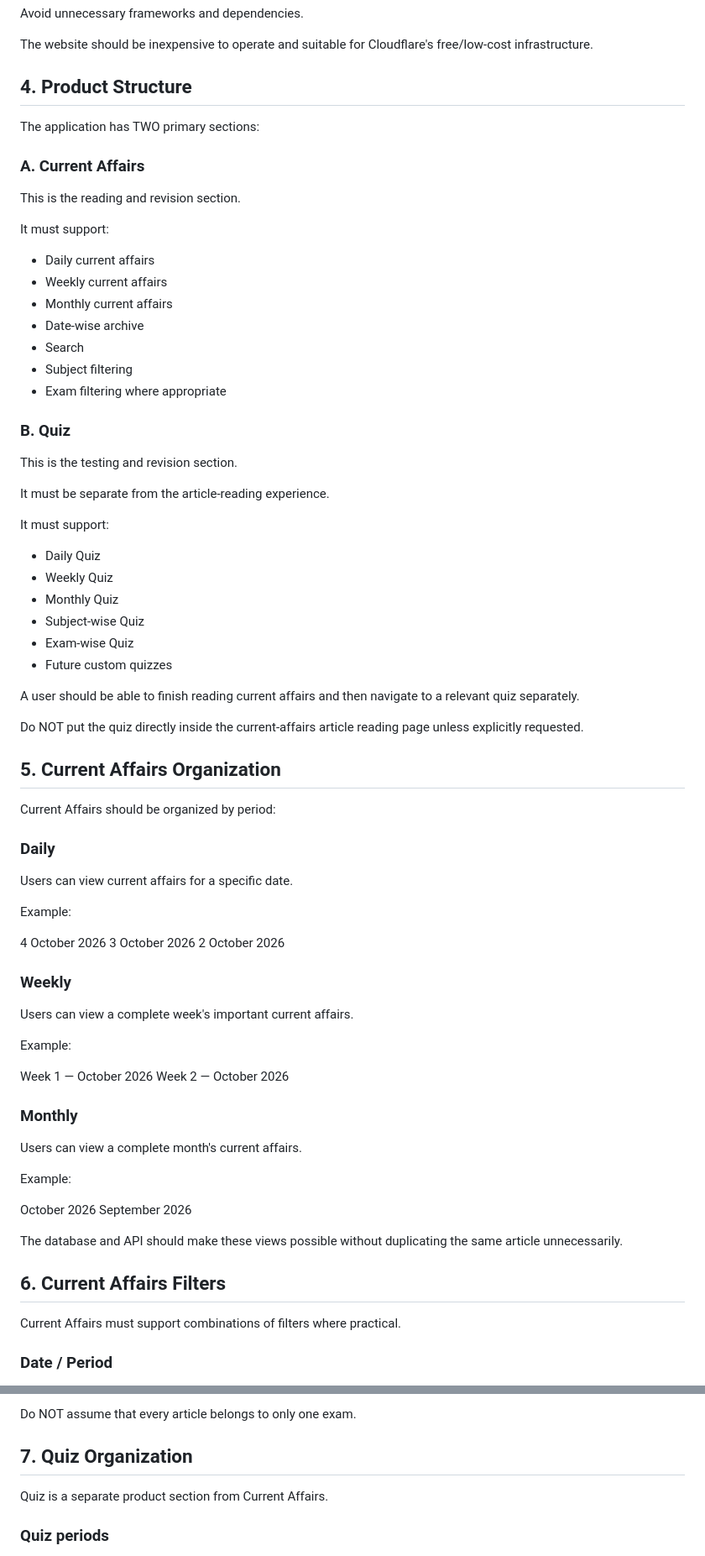
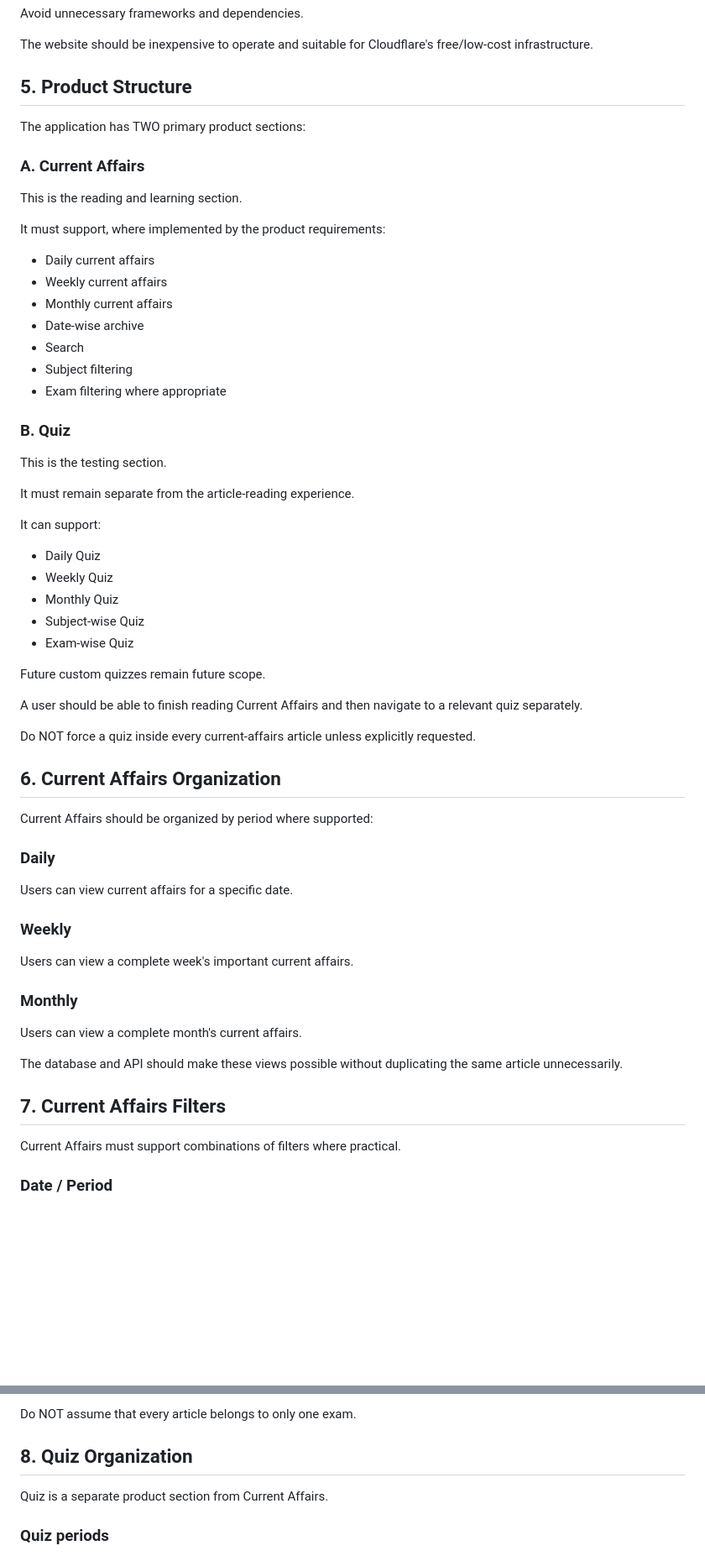
Before and after one commit to znsai/DailyCurrentAffairs, a Markdown page: AI_RULES.md, 2 parts joined by grey strips. Shown at 84% size. GitHub-like rendering; blank space fills up the shorter version.

```diff
--- a/AI_RULES.md
+++ b/AI_RULES.md
@@ -50,15 +92,15 @@ Avoid unnecessary frameworks and dependencies.
 
 The website should be inexpensive to operate and suitable for Cloudflare's free/low-cost infrastructure.
 
-## 4. Product Structure
+## 5. Product Structure
 
-The application has TWO primary sections:
+The application has TWO primary product sections:
 
 ### A. Current Affairs
 
-This is the reading and revision section.
+This is the reading and learning section.
 
-It must support:
+It must support, where implemented by the product requirements:
 
 - Daily current affairs
 - Weekly current affairs
@@ -70,58 +112,43 @@ It must support:
 
 ### B. Quiz
 
-This is the testing and revision section.
+This is the testing section.
 
-It must be separate from the article-reading experience.
+It must remain separate from the article-reading experience.
 
-It must support:
+It can support:
 
 - Daily Quiz
 - Weekly Quiz
 - Monthly Quiz
 - Subject-wise Quiz
 - Exam-wise Quiz
-- Future custom quizzes
 
-A user should be able to finish reading current affairs and then navigate to a relevant quiz separately.
+Future custom quizzes remain future scope.
 
-Do NOT put the quiz directly inside the current-affairs article reading page unless explicitly requested.
+A user should be able to finish reading Current Affairs and then navigate to a relevant quiz separately.
 
-## 5. Current Affairs Organization
+Do NOT force a quiz inside every current-affairs article unless explicitly requested.
 
-Current Affairs should be organized by period:
+## 6. Current Affairs Organization
+
+Current Affairs should be organized by period where supported:
 
 ### Daily
 
 Users can view current affairs for a specific date.
 
-Example:
-
-4 October 2026
-3 October 2026
-2 October 2026
-
 ### Weekly
 
 Users can view a complete week's important current affairs.
-
-Example:
-
-Week 1 — October 2026
-Week 2 — October 2026
 
 ### Monthly
 
 Users can view a complete month's current affairs.
 
-Example:
-
-October 2026
-September 2026
-
 The database and API should make these views possible without duplicating the same article unnecessarily.
 
-## 6. Current Affairs Filters
+## 7. Current Affairs Filters
 
 Current Affairs must support combinations of filters where practical.
 
@@ -181,7 +208,7 @@ Supported exam categories include:
 
 Do NOT assume that every article belongs to only one exam.
 
-## 7. Quiz Organization
+## 8. Quiz Organization
 
 Quiz is a separate product section from Current Affairs.
 
```
Also changed, not shown: other parts of AI_RULES.md (+172 -52 lines).
